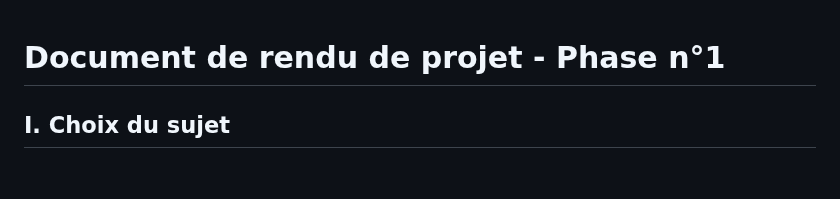
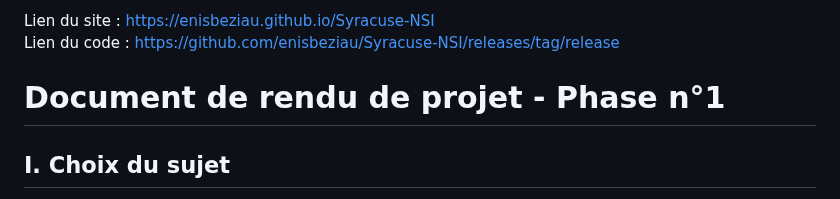
Before and after one commit to enisbeziau/Syracuse-NSI, a Markdown page: README.md, the part around the change. Drawn GitHub-style; blank space fills up the shorter version.

```diff
--- a/README.md
+++ b/README.md
@@ -1,3 +1,6 @@
+Lien du site : https://enisbeziau.github.io/Syracuse-NSI
+Lien du code : https://github.com/enisbeziau/Syracuse-NSI/releases/tag/release
+
 # Document de rendu de projet - Phase n°1
 
 ## I. Choix du sujet
```
